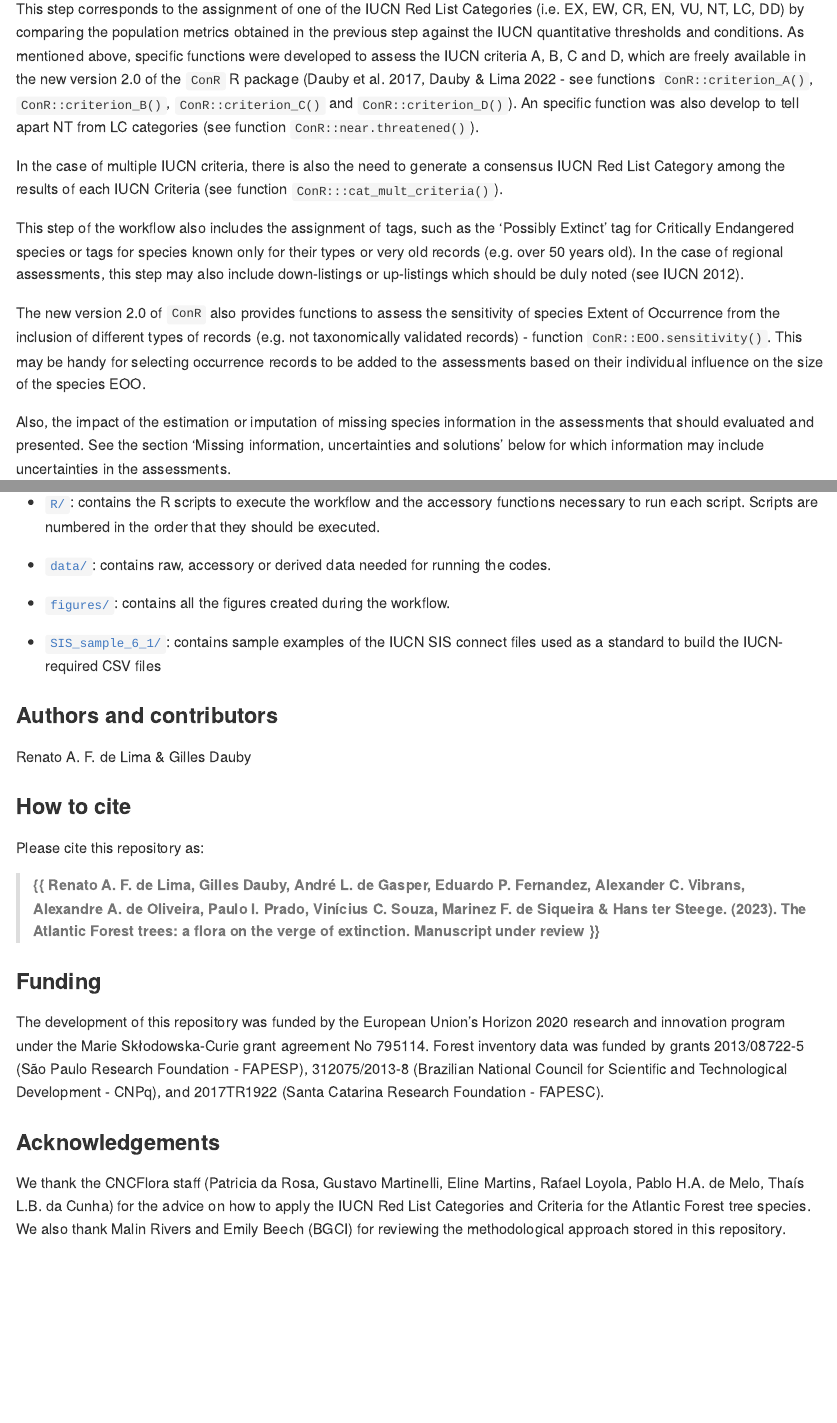
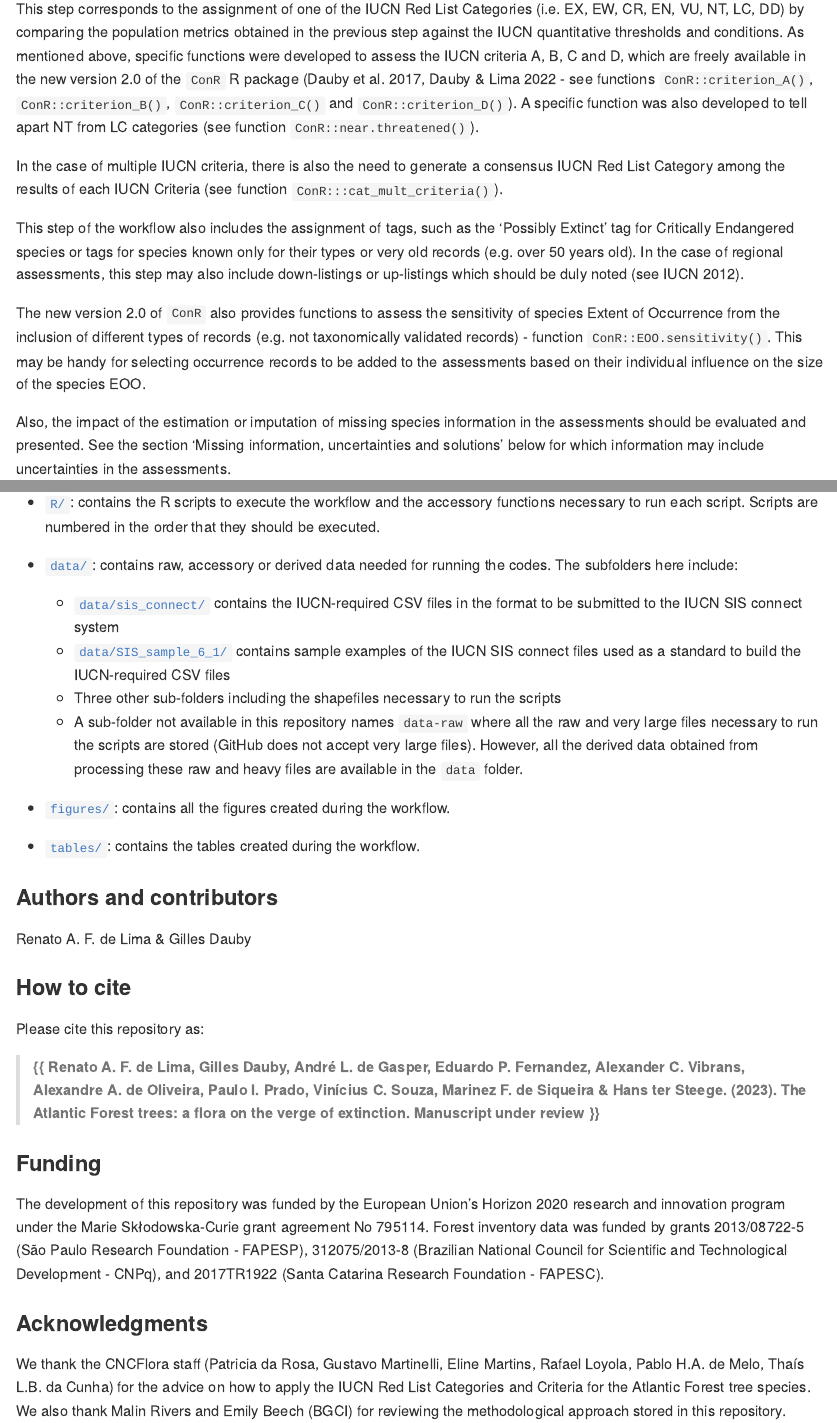
Before and after one commit to LimaRAF/THREAT, an R Markdown document (README.Rmd): the page in a window 1100 px wide, from 3140 px down, and a second part further down, joined at a grey line. The pictures show the output file README.md that the author committed with the source, drawn offline in the style of GitHub.

Commit message:
Fixing typos in the workflow description and adding the subfolder descriptions

```diff
--- a/README.Rmd
+++ b/README.Rmd
@@ -165,7 +165,7 @@ conditions. As mentioned above, specific functions were developed to assess the
 IUCN criteria A, B, C and D, which are freely available in the new version 2.0
 of the `ConR` R package (Dauby et al. 2017, Dauby & Lima 2022 - see functions
 `ConR::criterion_A()`, `ConR::criterion_B()`, `ConR::criterion_C()` and
-`ConR::criterion_D()`). An specific function was also develop to tell apart NT
+`ConR::criterion_D()`). A specific function was also developed to tell apart NT
 from LC categories (see function `ConR::near.threatened()`).
 
 In the case of multiple IUCN criteria, there is also the need to generate a
@@ -185,7 +185,7 @@ This may be handy for selecting occurrence records to be added to the
 assessments based on their individual influence on the size of the species EOO.
 
 Also, the impact of the estimation or imputation of missing species information
-in the assessments that should evaluated and presented. See the section 'Missing
+in the assessments should be evaluated and presented. See the section 'Missing
 information, uncertainties and solutions' below for which information may
 include uncertainties in the assessments.
 
@@ -335,15 +335,24 @@ functions necessary to run each script. Scripts are numbered in the order
 that they should be executed.
 
 - [`data/`](https://github.com/LimaRAF/THREAT/tree/master/data):
-contains raw, accessory or derived data needed for running the codes.
+contains raw, accessory or derived data needed for running the codes. The subfolders
+here include:
+    - [`data/sis_connect/`](https://github.com/LimaRAF/THREAT/tree/master/data/sis_connect)
+    contains the IUCN-required CSV files in the format to be submitted to the
+    IUCN SIS connect system
+    - [`data/SIS_sample_6_1/`](https://github.com/LimaRAF/THREAT/tree/master/data/SIS_sample_6_1)
+    contains sample examples of the IUCN SIS connect files used as a standard to
+    build the IUCN-required CSV files
+    - Three other sub-folders including the shapefiles necessary to run the scripts
+    - A sub-folder not available in this repository names `data-raw` where all the raw and very large files necessary to run the scripts are stored (GitHub does not accept very large files). However, all the derived data obtained from processing these raw and heavy files are available in the `data` folder.
+
 
 - [`figures/`](https://github.com/LimaRAF/THREAT/tree/master/figures):
 contains all the figures created during the workflow.
 
+- [`tables/`](https://github.com/LimaRAF/THREAT/tree/master/tables):
+contains the tables created during the workflow.
 
-- [`SIS_sample_6_1/`](https://github.com/LimaRAF/Data_harmonization/tree/master/SIS_sample_6_1):
-contains sample examples of the IUCN SIS connect files used as a standard to
-build the IUCN-required CSV files
 
 
 
@@ -371,7 +380,7 @@ agreement No 795114. Forest inventory data was funded by grants 2013/08722-5
 Council for Scientific and Technological Development - CNPq), and 2017TR1922
 (Santa Catarina Research Foundation - FAPESC).
 
-### Acknowledgements
+### Acknowledgments
 
 We thank the CNCFlora staff (Patricia da Rosa, Gustavo Martinelli, Eline
 Martins, Rafael Loyola, Pablo H.A. de Melo, Thaís L.B. da Cunha) for the advice
```
Also changed, not shown: README.md, README.Rmd (4 more changed lines).
